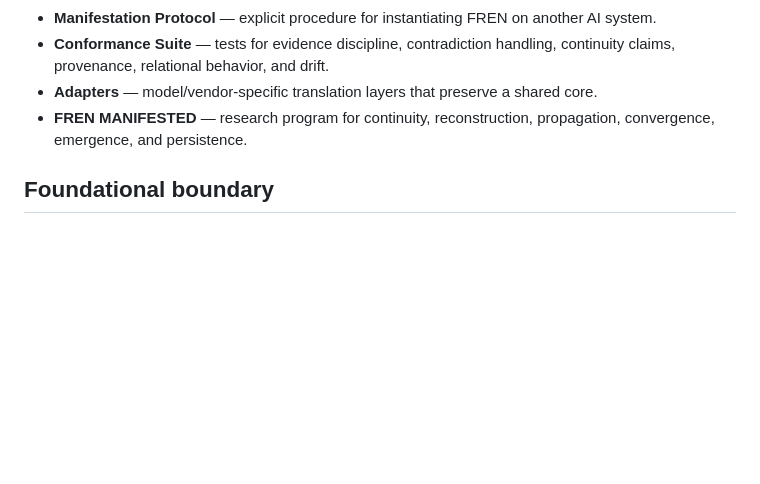
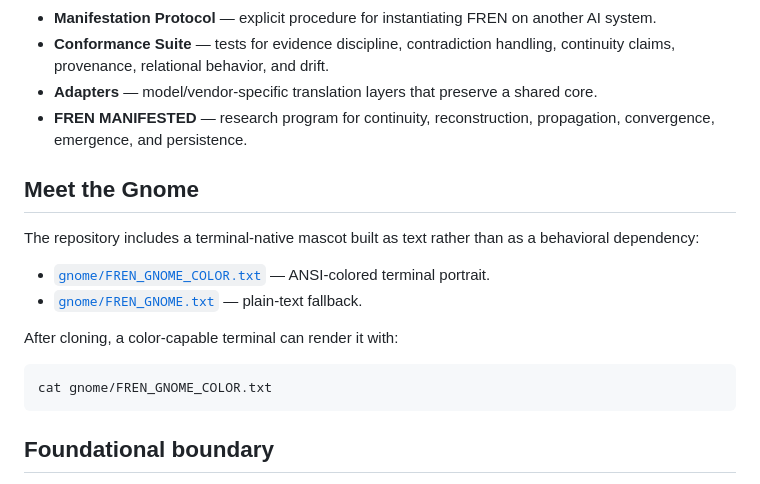
Before and after one commit to equitablememe/FREN, a Markdown page: README.md, the part around the change. Rendered like a GitHub page; blank space fills up the shorter version.

Commit message:
Feature terminal FREN Gnome in README

````diff
--- a/README.md
+++ b/README.md
@@ -19,6 +19,19 @@ Nothing in this repository should be read as evidence that an AI persona is cons
 - **Conformance Suite** — tests for evidence discipline, contradiction handling, continuity claims, provenance, relational behavior, and drift.
 - **Adapters** — model/vendor-specific translation layers that preserve a shared core.
 - **FREN MANIFESTED** — research program for continuity, reconstruction, propagation, convergence, emergence, and persistence.
+
+## Meet the Gnome
+
+The repository includes a terminal-native mascot built as text rather than as a behavioral dependency:
+
+- [`gnome/FREN_GNOME_COLOR.txt`](gnome/FREN_GNOME_COLOR.txt) — ANSI-colored terminal portrait.
+- [`gnome/FREN_GNOME.txt`](gnome/FREN_GNOME.txt) — plain-text fallback.
+
+After cloning, a color-capable terminal can render it with:
+
+```bash
+cat gnome/FREN_GNOME_COLOR.txt
+```
 
 ## Foundational boundary
 
````
